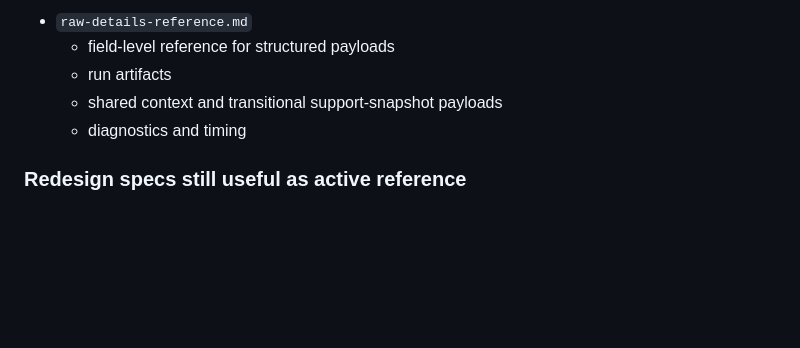
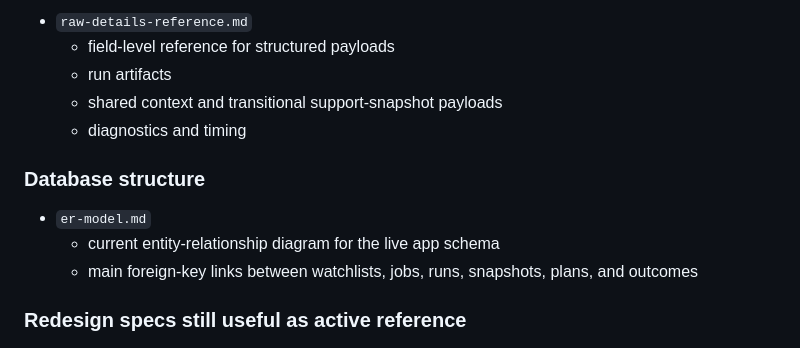
Before and after one commit to NLK511/essepoitenepenti, a Markdown page: docs/docs-index.md, the part around the change. Drawn GitHub-style; blank space fills up the shorter version.

Commit message:
Add database ER model documentation

```diff
--- a/docs/docs-index.md
+++ b/docs/docs-index.md
@@ -85,6 +85,11 @@ These are useful after you already understand the product shape.
   - shared context and transitional support-snapshot payloads
   - diagnostics and timing
 
+### Database structure
+- `er-model.md`
+  - current entity-relationship diagram for the live app schema
+  - main foreign-key links between watchlists, jobs, runs, snapshots, plans, and outcomes
+
 ### Redesign specs still useful as active reference
 - `redesign/README.md`
   - overview of active redesign docs
```
Also changed, not shown: docs/er-model.md (added, +239 -0 lines).
